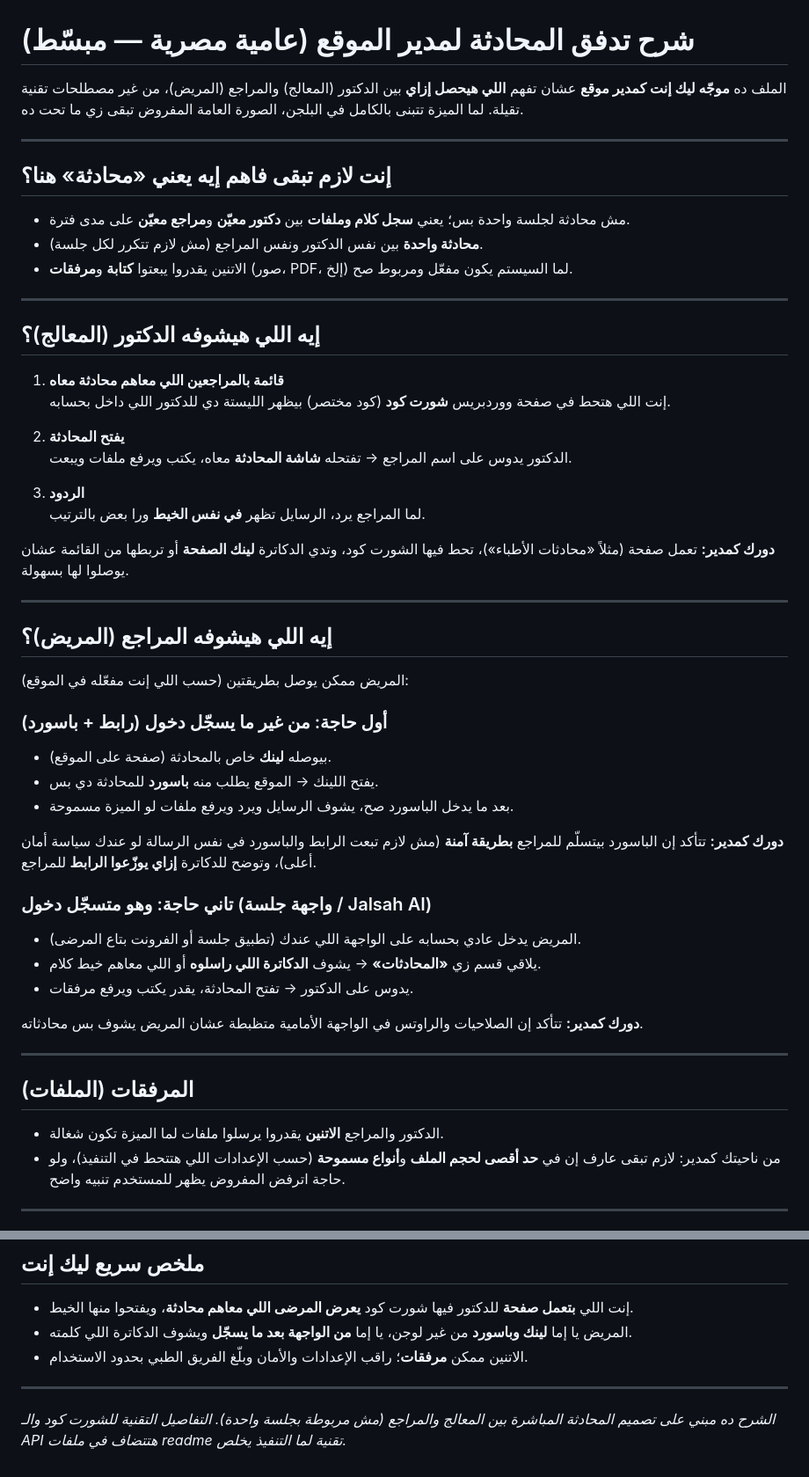
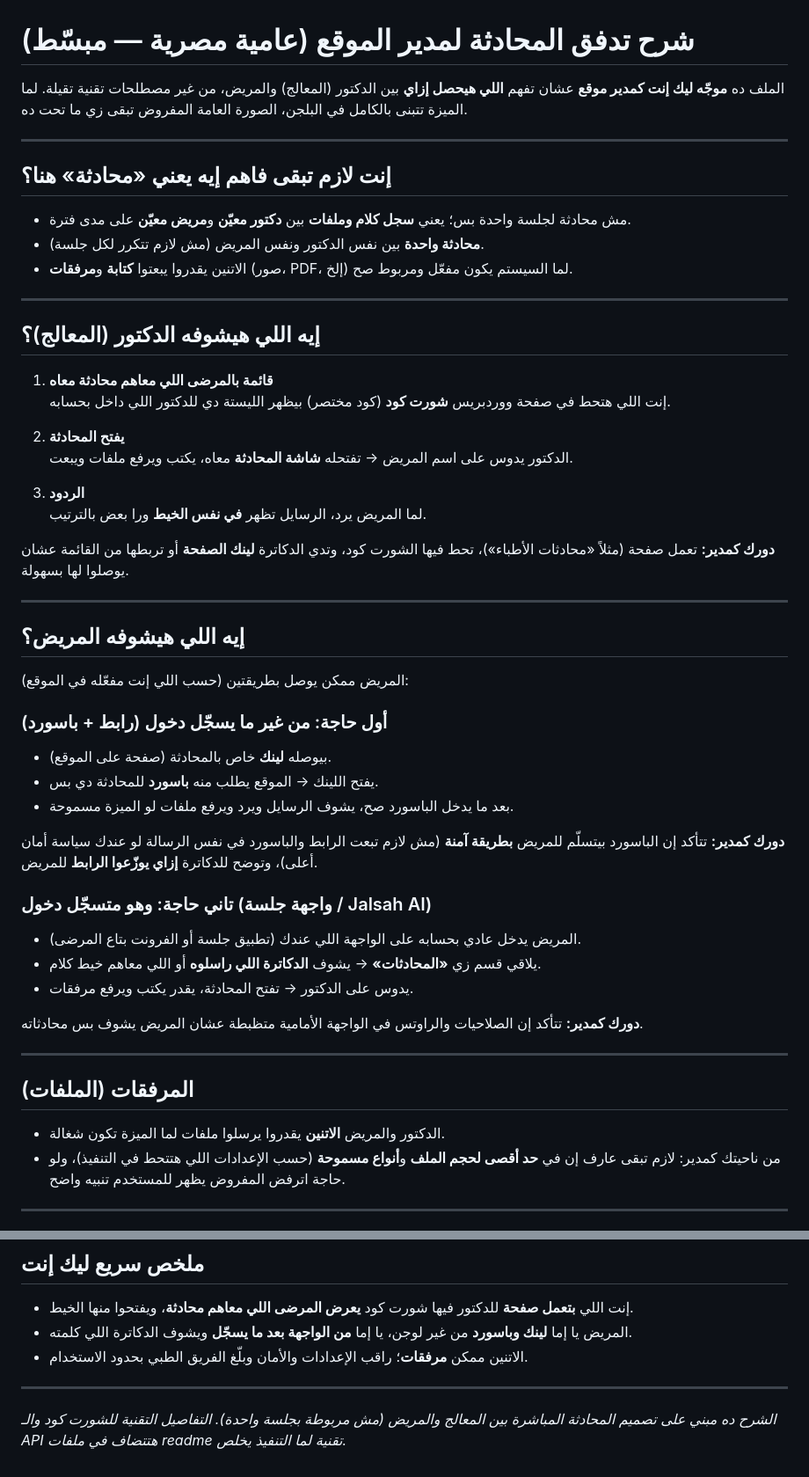
Before and after one commit to MakiOmar/DoctorAppointmenets, a Markdown page: readme/README_Conversation_Flow_AR.md, 2 parts joined by grey strips. Shown at 88% size. GitHub-like rendering.

Commit message:
docs: use المريض instead of المراجع in Arabic conversation README
Co-authored-by: Cursor <cursoragent@cursor.com>

```diff
--- a/readme/README_Conversation_Flow_AR.md
+++ b/readme/README_Conversation_Flow_AR.md
@@ -1,33 +1,33 @@
 # شرح تدفق المحادثة لمدير الموقع (عامية مصرية — مبسّط)
 
-الملف ده **موجّه ليك إنت كمدير موقع** عشان تفهم **اللي هيحصل إزاي** بين الدكتور (المعالج) والمراجع (المريض)، من غير مصطلحات تقنية تقيلة. لما الميزة تتبنى بالكامل في البلجن، الصورة العامة المفروض تبقى زي ما تحت ده.
+الملف ده **موجّه ليك إنت كمدير موقع** عشان تفهم **اللي هيحصل إزاي** بين الدكتور (المعالج) والمريض، من غير مصطلحات تقنية تقيلة. لما الميزة تتبنى بالكامل في البلجن، الصورة العامة المفروض تبقى زي ما تحت ده.
 
 ---
 
 ## إنت لازم تبقى فاهم إيه يعني «محادثة» هنا؟
 
-- مش محادثة لجلسة واحدة بس؛ يعني **سجل كلام وملفات** بين **دكتور معيّن** و**مراجع معيّن** على مدى فترة.
-- **محادثة واحدة** بين نفس الدكتور ونفس المراجع (مش لازم تتكرر لكل جلسة).
+- مش محادثة لجلسة واحدة بس؛ يعني **سجل كلام وملفات** بين **دكتور معيّن** و**مريض معيّن** على مدى فترة.
+- **محادثة واحدة** بين نفس الدكتور ونفس المريض (مش لازم تتكرر لكل جلسة).
 - الاتنين يقدروا يبعتوا **كتابة** و**مرفقات** (صور، PDF، إلخ) لما السيستم يكون مفعّل ومربوط صح.
 
 ---
 
 ## إيه اللي هيشوفه الدكتور (المعالج)؟
 
-1. **قائمة بالمراجعين اللي معاهم محادثة معاه**
+1. **قائمة بالمرضى اللي معاهم محادثة معاه**
    إنت اللي هتحط في صفحة ووردبريس **شورت كود** (كود مختصر) بيظهر الليستة دي للدكتور اللي داخل بحسابه.
 
 2. **يفتح المحادثة**
-   الدكتور يدوس على اسم المراجع → تفتحله **شاشة المحادثة** معاه، يكتب ويرفع ملفات ويبعت.
+   الدكتور يدوس على اسم المريض → تفتحله **شاشة المحادثة** معاه، يكتب ويرفع ملفات ويبعت.
 
 3. **الردود**
-   لما المراجع يرد، الرسايل تظهر **في نفس الخيط** ورا بعض بالترتيب.
+   لما المريض يرد، الرسايل تظهر **في نفس الخيط** ورا بعض بالترتيب.
 
 **دورك كمدير:** تعمل صفحة (مثلاً «محادثات الأطباء»)، تحط فيها الشورت كود، وتدي الدكاترة **لينك الصفحة** أو تربطها من القائمة عشان يوصلوا لها بسهولة.
 
 ---
 
-## إيه اللي هيشوفه المراجع (المريض)؟
+## إيه اللي هيشوفه المريض؟
 
 المريض ممكن يوصل بطريقتين (حسب اللي إنت مفعّله في الموقع):
 
@@ -37,7 +37,7 @@
 - يفتح اللينك → الموقع يطلب منه **باسورد** للمحادثة دي بس.
 - بعد ما يدخل الباسورد صح، يشوف الرسايل ويرد ويرفع ملفات لو الميزة مسموحة.
 
-**دورك كمدير:** تتأكد إن الباسورد بيتسلّم للمراجع **بطريقة آمنة** (مش لازم تبعت الرابط والباسورد في نفس الرسالة لو عندك سياسة أمان أعلى)، وتوضح للدكاترة **إزاي يوزّعوا الرابط** للمراجع.
+**دورك كمدير:** تتأكد إن الباسورد بيتسلّم للمريض **بطريقة آمنة** (مش لازم تبعت الرابط والباسورد في نفس الرسالة لو عندك سياسة أمان أعلى)، وتوضح للدكاترة **إزاي يوزّعوا الرابط** للمريض.
 
 ### تاني حاجة: وهو متسجّل دخول (واجهة جلسة / Jalsah AI)
 
@@ -51,7 +51,7 @@
 
 ## المرفقات (الملفات)
 
-- الدكتور والمراجع **الاتنين** يقدروا يرسلوا ملفات لما الميزة تكون شغالة.
+- الدكتور والمريض **الاتنين** يقدروا يرسلوا ملفات لما الميزة تكون شغالة.
 - من ناحيتك كمدير: لازم تبقى عارف إن في **حد أقصى لحجم الملف** و**أنواع مسموحة** (حسب الإعدادات اللي هتتحط في التنفيذ)، ولو حاجة اترفض المفروض يظهر للمستخدم تنبيه واضح.
 
 ---
@@ -83,4 +83,4 @@
 
 ---
 
-*الشرح ده مبني على تصميم المحادثة المباشرة بين المعالج والمراجع (مش مربوطة بجلسة واحدة). التفاصيل التقنية للشورت كود والـ API هتتضاف في ملفات readme تقنية لما التنفيذ يخلص.*
+*الشرح ده مبني على تصميم المحادثة المباشرة بين المعالج والمريض (مش مربوطة بجلسة واحدة). التفاصيل التقنية للشورت كود والـ API هتتضاف في ملفات readme تقنية لما التنفيذ يخلص.*
```
